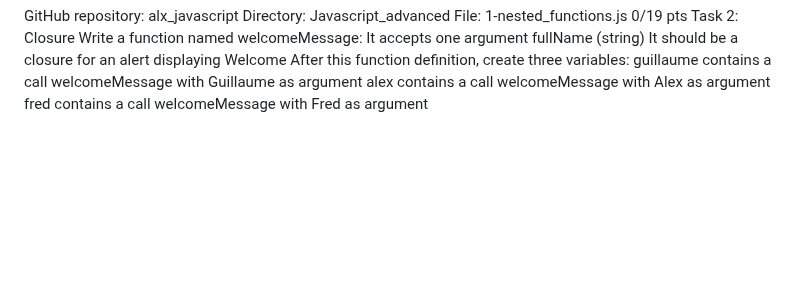
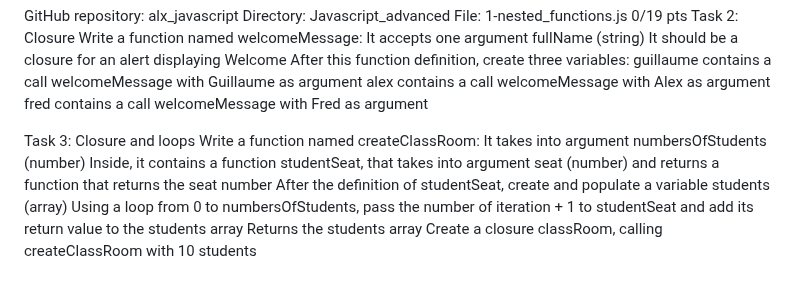
Before and after one commit to Olliehub/alx_javascript, a Markdown page: Javascript_advanced/README.md, the part around the change. GitHub-like rendering; blank space fills up the shorter version.

Commit message:
Closure and loops

```diff
--- a/Javascript_advanced/README.md
+++ b/Javascript_advanced/README.md
@@ -139,3 +139,12 @@ After this function definition, create three variables:
 guillaume contains a call welcomeMessage with Guillaume as argument
 alex contains a call welcomeMessage with Alex as argument
 fred contains a call welcomeMessage with Fred as argument
+
+Task 3: Closure and loops
+Write a function named createClassRoom:
+It takes into argument numbersOfStudents (number)
+Inside, it contains a function studentSeat, that takes into argument seat (number) and returns a function that returns the seat number
+After the definition of studentSeat, create and populate a variable students (array)
+Using a loop from 0 to numbersOfStudents, pass the number of iteration + 1 to studentSeat and add its return value to the students array
+Returns the students array
+Create a closure classRoom, calling createClassRoom with 10 students
```
